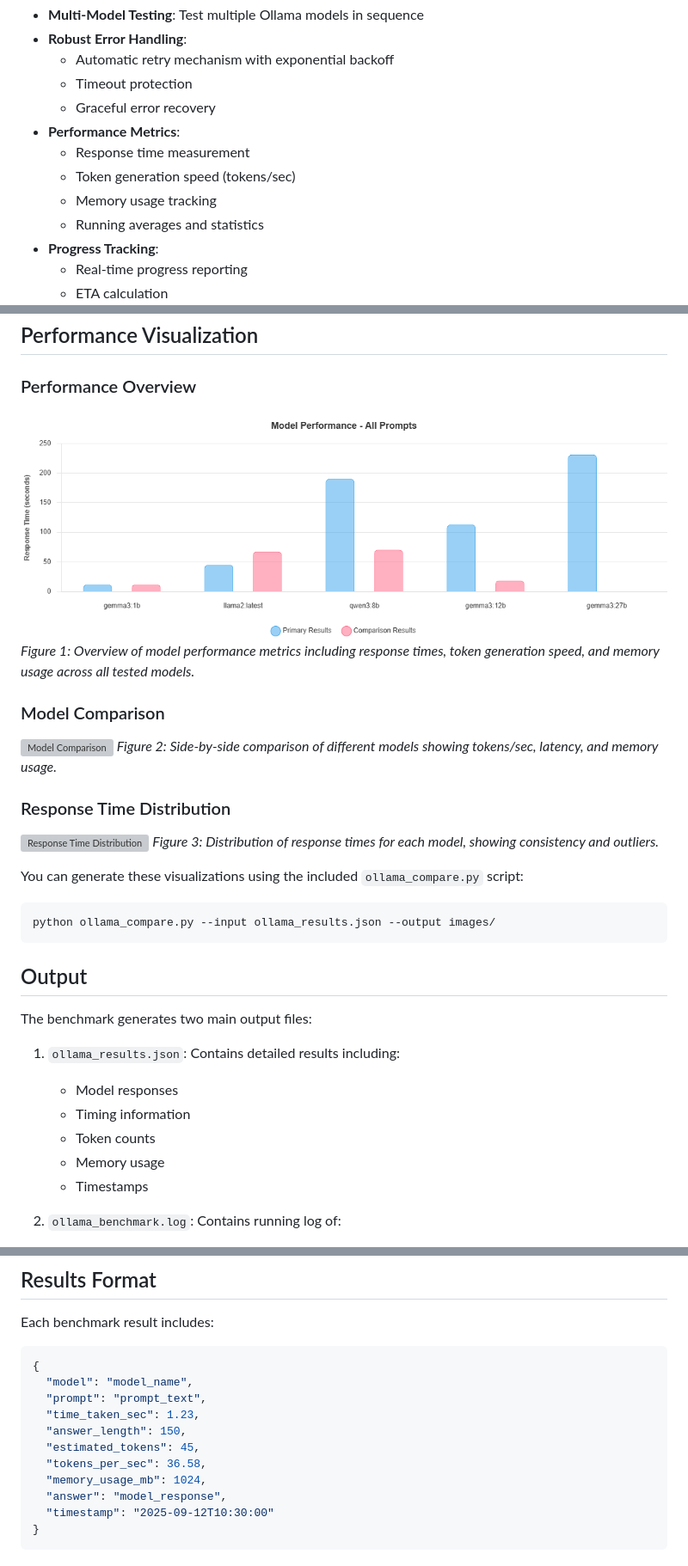
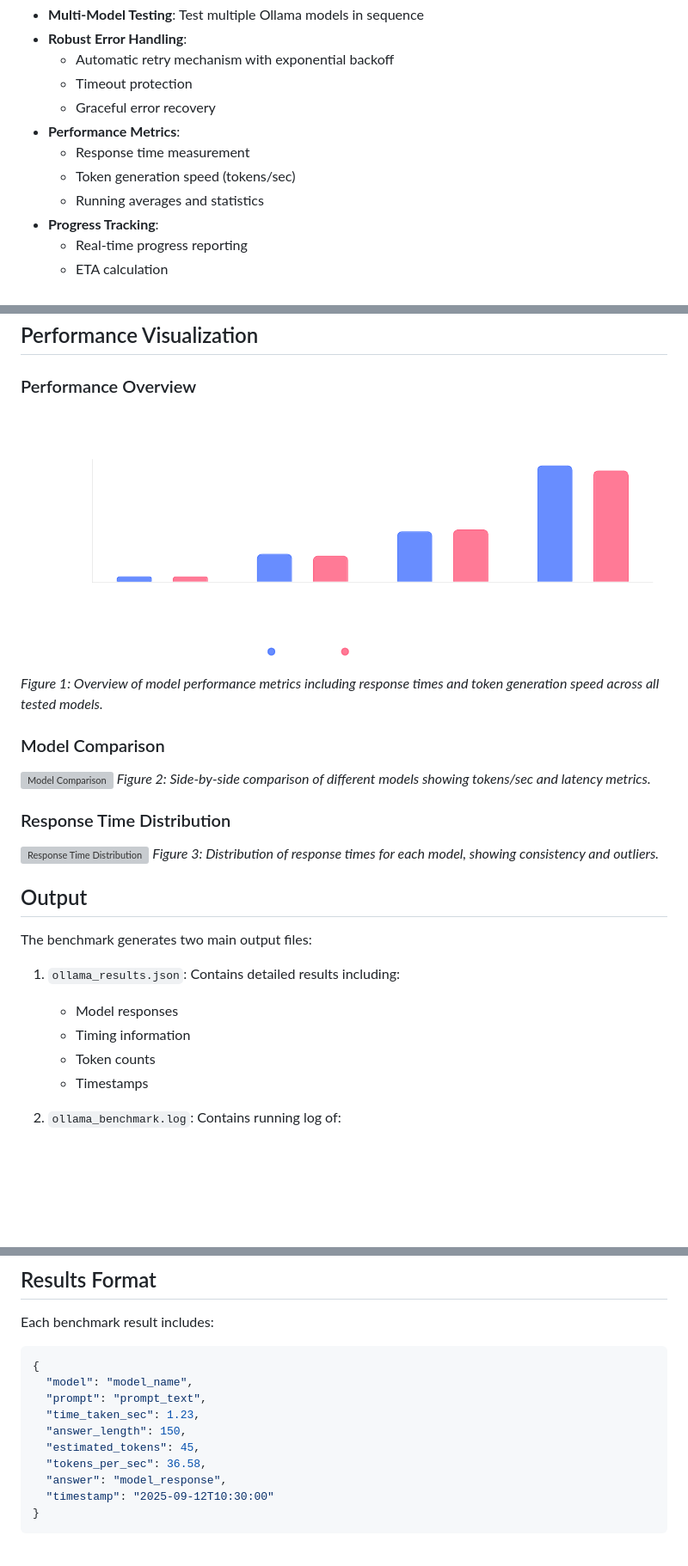
Before and after one commit to MIbnEKhalid/Benchmark-Ollama-Llm, a Markdown page: README.md, 3 parts joined by grey strips. Shown: that part at 86% size. Drawn GitHub-style; pictures changed too: images/benchmark_performance_chart.png; blank space fills up the shorter version; grey boxes are pictures that could not be loaded.

````diff
--- a/README.md
+++ b/README.md
@@ -12,7 +12,6 @@ A comprehensive benchmarking tool for measuring and comparing the performance of
 - **Performance Metrics**:
   - Response time measurement
   - Token generation speed (tokens/sec)
-  - Memory usage tracking
   - Running averages and statistics
 - **Progress Tracking**:
   - Real-time progress reporting
@@ -91,20 +90,15 @@ Example configuration:
 
 ### Performance Overview
 ![Performance Overview](images/benchmark_performance_chart.png)
-*Figure 1: Overview of model performance metrics including response times, token generation speed, and memory usage across all tested models.*
+*Figure 1: Overview of model performance metrics including response times and token generation speed across all tested models.*
 
 ### Model Comparison
 ![Model Comparison](images/model_comparison.png)
-*Figure 2: Side-by-side comparison of different models showing tokens/sec, latency, and memory usage.*
+*Figure 2: Side-by-side comparison of different models showing tokens/sec and latency metrics.*
 
 ### Response Time Distribution
 ![Response Time Distribution](images/response_distribution.png)
 *Figure 3: Distribution of response times for each model, showing consistency and outliers.*
-
-You can generate these visualizations using the included `ollama_compare.py` script:
-```bash
-python ollama_compare.py --input ollama_results.json --output images/
-```
 
 ## Output
 
@@ -114,7 +108,6 @@ The benchmark generates two main output files:
    - Model responses
    - Timing information
    - Token counts
-   - Memory usage
    - Timestamps
 
 2. `ollama_benchmark.log`: Contains running log of:
@@ -134,7 +127,6 @@ Each benchmark result includes:
   "answer_length": 150,
   "estimated_tokens": 45,
   "tokens_per_sec": 36.58,
-  "memory_usage_mb": 1024,
   "answer": "model_response",
   "timestamp": "2025-09-12T10:30:00"
 }
````
Also changed, not shown: 7 other files.
